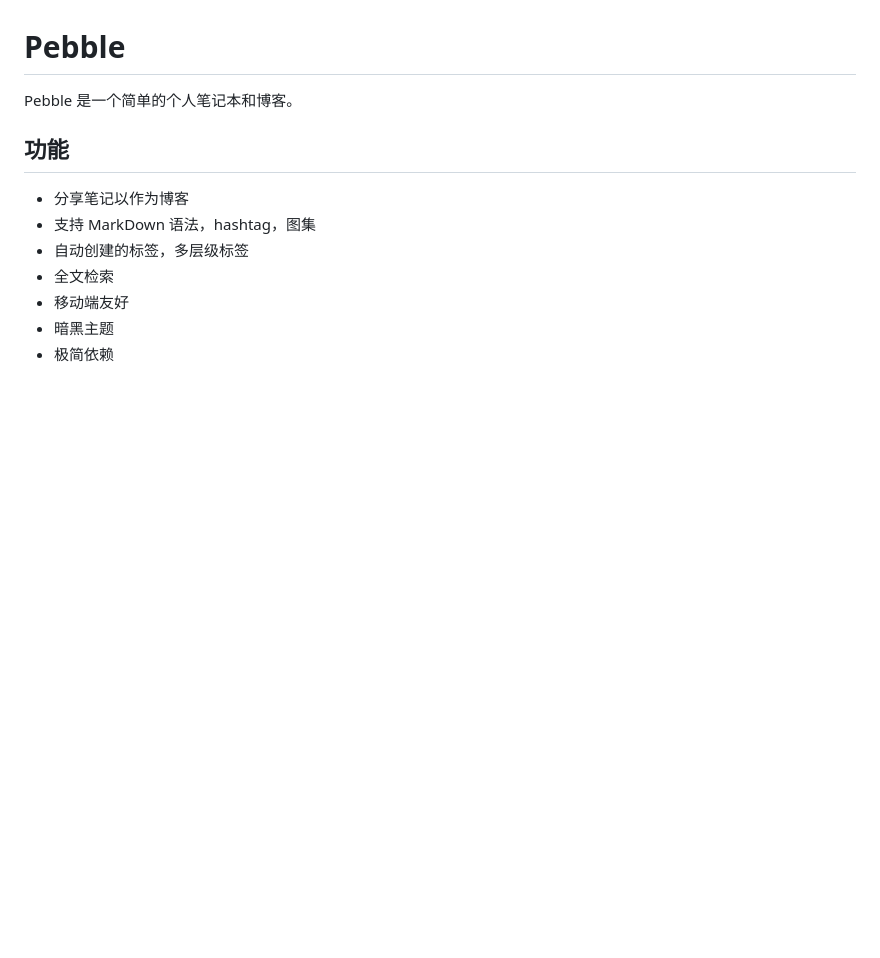
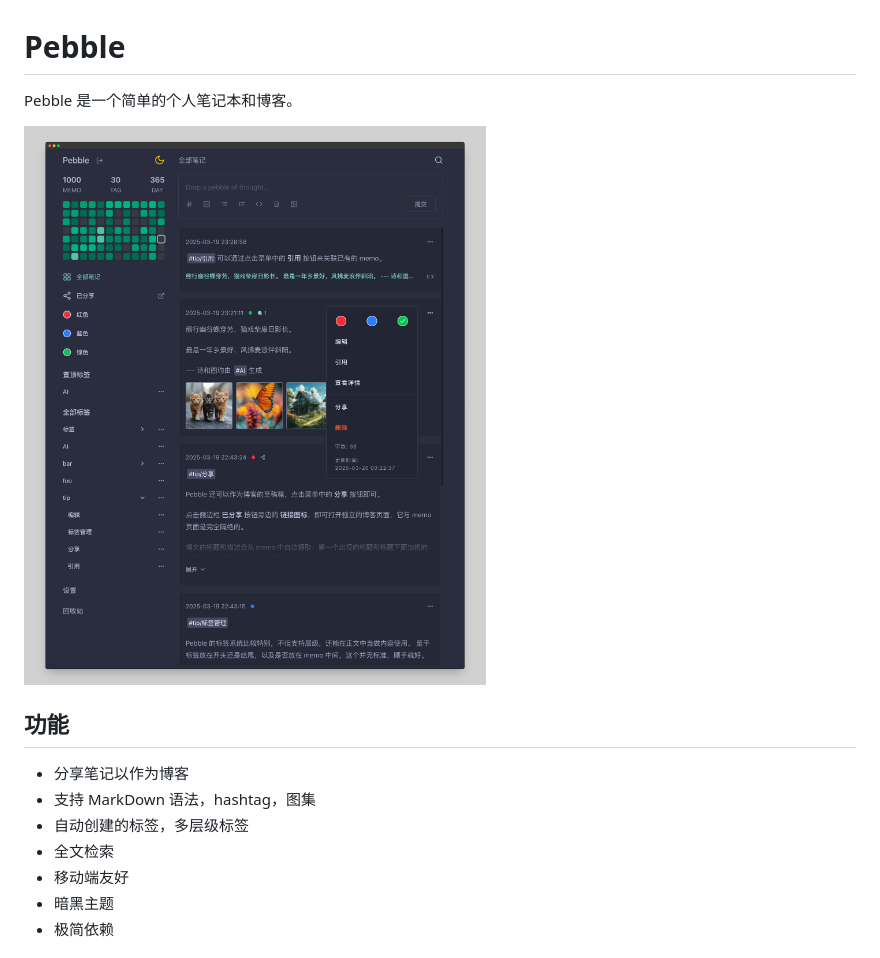
Before and after one commit to cymoo/pebble, a Markdown page: README-zh.md, the part around the change. Drawn GitHub-style; pictures changed too: data/screenshot.png (added); blank space fills up the shorter version.

```diff
--- a/README-zh.md
+++ b/README-zh.md
@@ -1,6 +1,8 @@
 # Pebble
 
 Pebble 是一个简单的个人笔记本和博客。
+
+![screenshot](./data/screenshot.png)
 
 ## 功能
 
```
Also changed, not shown: README.md (+2 -0 lines), data/screenshot-en.png (added), 7 other files.
